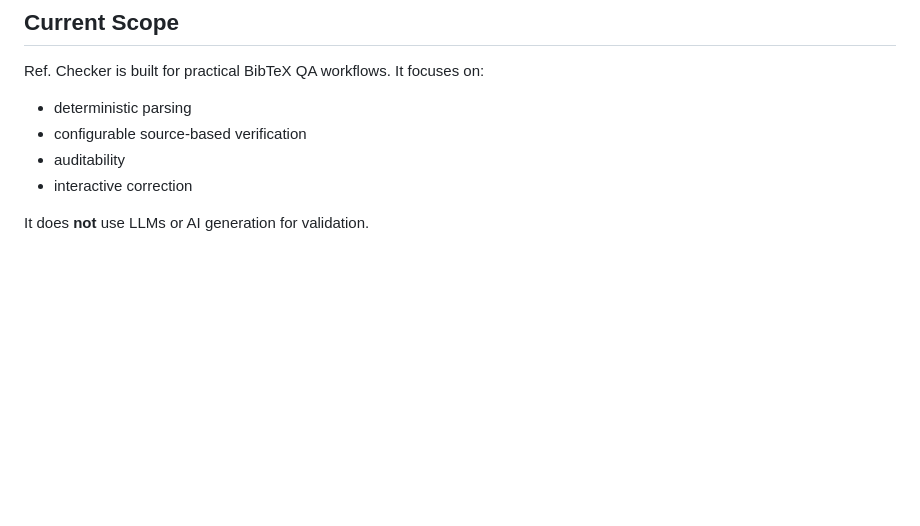
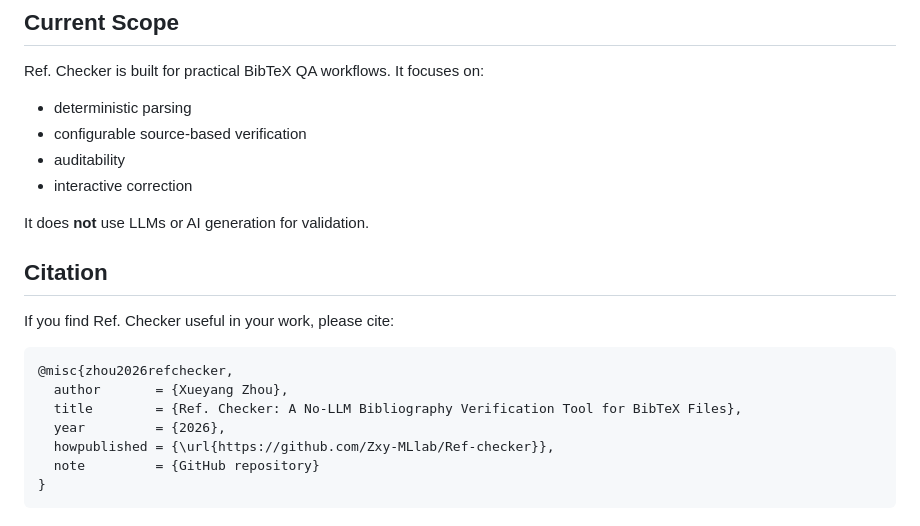
Before and after one commit to Zxy-MLlab/Ref-checker, a Markdown page: README.md, the part around one of its changes. Rendered like a GitHub page; blank space fills up the shorter version.

Commit message:
Update README hero image and citation

````diff
--- a/README.md
+++ b/README.md
@@ -253,3 +243,17 @@ Ref. Checker is built for practical BibTeX QA workflows. It focuses on:
 - interactive correction
 
 It does **not** use LLMs or AI generation for validation.
+
+## Citation
+
+If you find Ref. Checker useful in your work, please cite:
+
+```bibtex
+@misc{zhou2026refchecker,
+  author       = {Xueyang Zhou},
+  title        = {Ref. Checker: A No-LLM Bibliography Verification Tool for BibTeX Files},
+  year         = {2026},
+  howpublished = {\url{https://github.com/Zxy-MLlab/Ref-checker}},
+  note         = {GitHub repository}
+}
+```
````
Also changed, not shown: other parts of README.md (+4 -14 lines).
